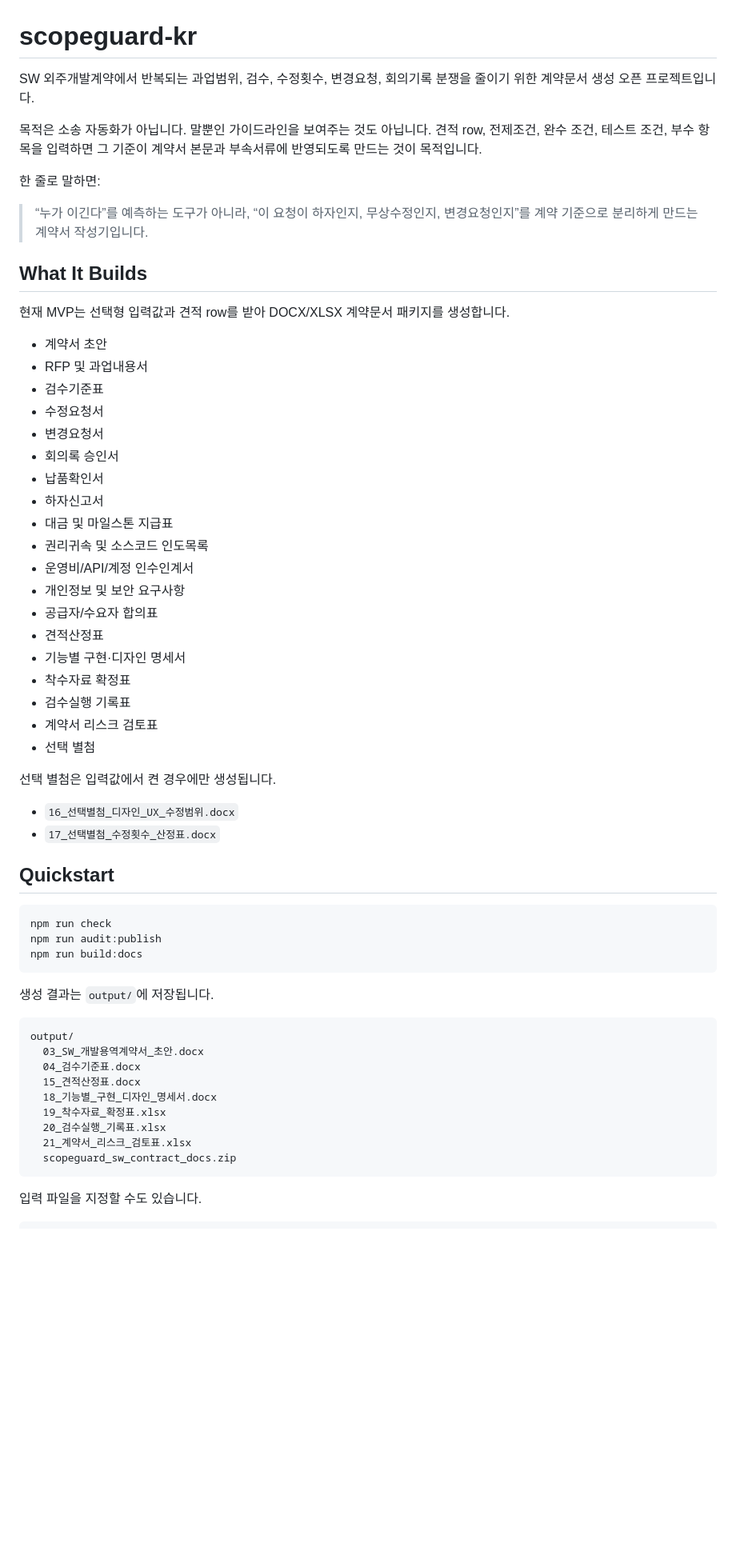
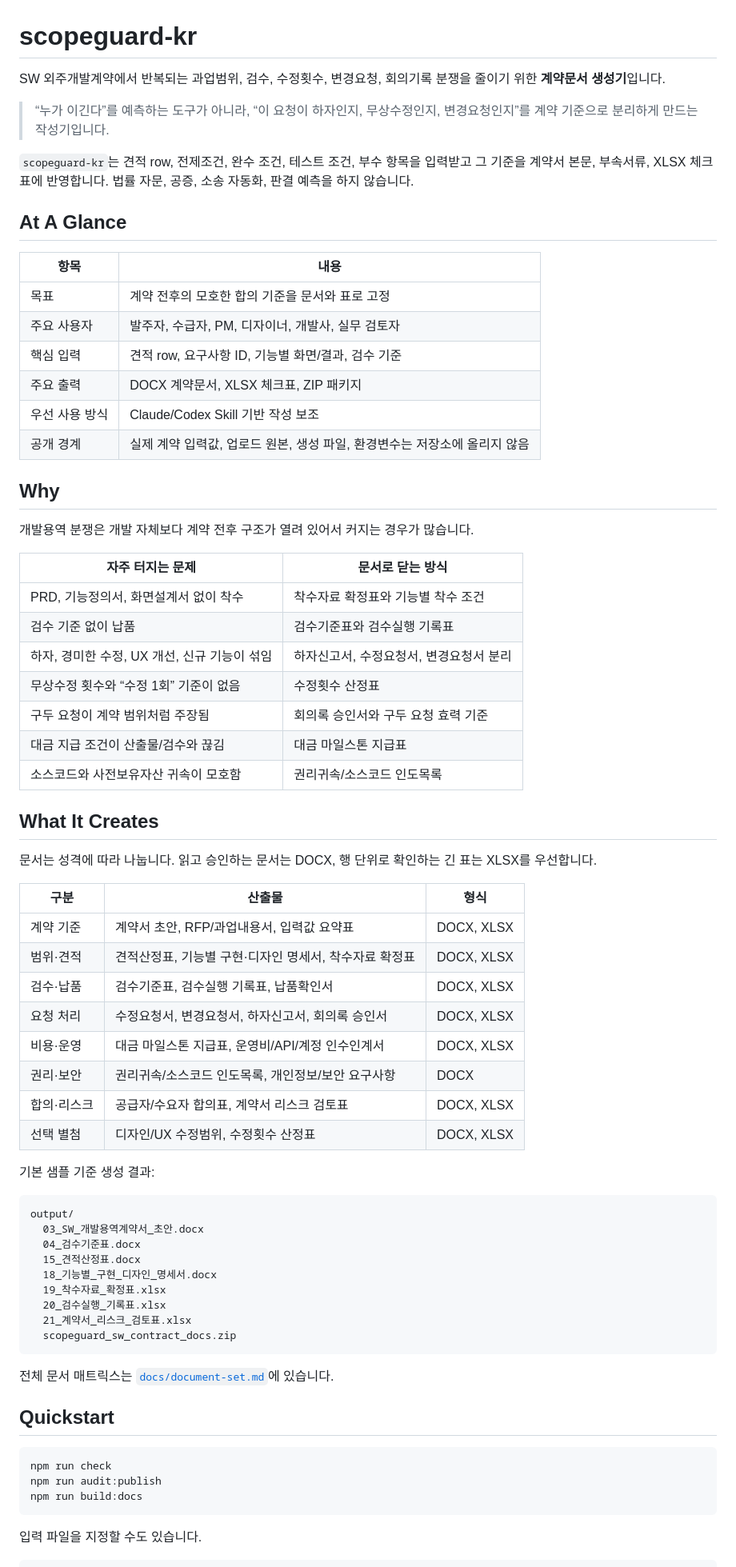
Before and after one commit to ubermensch1218/scopeguard-kr, a Markdown page: README.md, the part around one of its changes. Shown at 80% size. GitHub-like rendering; blank space fills up the shorter version.

````diff
--- a/README.md
+++ b/README.md
@@ -1,51 +1,52 @@
 # scopeguard-kr
 
-SW 외주개발계약에서 반복되는 과업범위, 검수, 수정횟수, 변경요청, 회의기록 분쟁을 줄이기 위한 계약문서 생성 오픈 프로젝트입니다.
+SW 외주개발계약에서 반복되는 과업범위, 검수, 수정횟수, 변경요청, 회의기록 분쟁을 줄이기 위한 **계약문서 생성기**입니다.
 
-목적은 소송 자동화가 아닙니다. 말뿐인 가이드라인을 보여주는 것도 아닙니다. 견적 row, 전제조건, 완수 조건, 테스트 조건, 부수 항목을 입력하면 그 기준이 계약서 본문과 부속서류에 반영되도록 만드는 것이 목적입니다.
+> “누가 이긴다”를 예측하는 도구가 아니라, “이 요청이 하자인지, 무상수정인지, 변경요청인지”를 계약 기준으로 분리하게 만드는 작성기입니다.
 
-한 줄로 말하면:
+`scopeguard-kr`는 견적 row, 전제조건, 완수 조건, 테스트 조건, 부수 항목을 입력받고 그 기준을 계약서 본문, 부속서류, XLSX 체크표에 반영합니다. 법률 자문, 공증, 소송 자동화, 판결 예측을 하지 않습니다.
 
-> “누가 이긴다”를 예측하는 도구가 아니라, “이 요청이 하자인지, 무상수정인지, 변경요청인지”를 계약 기준으로 분리하게 만드는 계약서 작성기입니다.
+## At A Glance
 
-## What It Builds
+| 항목 | 내용 |
+|---|---|
+| 목표 | 계약 전후의 모호한 합의 기준을 문서와 표로 고정 |
+| 주요 사용자 | 발주자, 수급자, PM, 디자이너, 개발사, 실무 검토자 |
+| 핵심 입력 | 견적 row, 요구사항 ID, 기능별 화면/결과, 검수 기준 |
+| 주요 출력 | DOCX 계약문서, XLSX 체크표, ZIP 패키지 |
+| 우선 사용 방식 | Claude/Codex Skill 기반 작성 보조 |
+| 공개 경계 | 실제 계약 입력값, 업로드 원본, 생성 파일, 환경변수는 저장소에 올리지 않음 |
 
-현재 MVP는 선택형 입력값과 견적 row를 받아 DOCX/XLSX 계약문서 패키지를 생성합니다.
+## Why
 
-- 계약서 초안
-- RFP 및 과업내용서
-- 검수기준표
-- 수정요청서
-- 변경요청서
-- 회의록 승인서
-- 납품확인서
-- 하자신고서
-- 대금 및 마일스톤 지급표
-- 권리귀속 및 소스코드 인도목록
-- 운영비/API/계정 인수인계서
-- 개인정보 및 보안 요구사항
-- 공급자/수요자 합의표
-- 견적산정표
-- 기능별 구현·디자인 명세서
-- 착수자료 확정표
-- 검수실행 기록표
-- 계약서 리스크 검토표
-- 선택 별첨
+개발용역 분쟁은 개발 자체보다 계약 전후 구조가 열려 있어서 커지는 경우가 많습니다.
 
-선택 별첨은 입력값에서 켠 경우에만 생성됩니다.
+| 자주 터지는 문제 | 문서로 닫는 방식 |
+|---|---|
+| PRD, 기능정의서, 화면설계서 없이 착수 | 착수자료 확정표와 기능별 착수 조건 |
+| 검수 기준 없이 납품 | 검수기준표와 검수실행 기록표 |
+| 하자, 경미한 수정, UX 개선, 신규 기능이 섞임 | 하자신고서, 수정요청서, 변경요청서 분리 |
+| 무상수정 횟수와 “수정 1회” 기준이 없음 | 수정횟수 산정표 |
+| 구두 요청이 계약 범위처럼 주장됨 | 회의록 승인서와 구두 요청 효력 기준 |
+| 대금 지급 조건이 산출물/검수와 끊김 | 대금 마일스톤 지급표 |
+| 소스코드와 사전보유자산 귀속이 모호함 | 권리귀속/소스코드 인도목록 |
 
-- `16_선택별첨_디자인_UX_수정범위.docx`
-- `17_선택별첨_수정횟수_산정표.docx`
+## What It Creates
 
-## Quickstart
+문서는 성격에 따라 나눕니다. 읽고 승인하는 문서는 DOCX, 행 단위로 확인하는 긴 표는 XLSX를 우선합니다.
 
-```bash
-npm run check
-npm run audit:publish
-npm run build:docs
-```
+| 구분 | 산출물 | 형식 |
+|---|---|---|
+| 계약 기준 | 계약서 초안, RFP/과업내용서, 입력값 요약표 | DOCX, XLSX |
+| 범위·견적 | 견적산정표, 기능별 구현·디자인 명세서, 착수자료 확정표 | DOCX, XLSX |
+| 검수·납품 | 검수기준표, 검수실행 기록표, 납품확인서 | DOCX, XLSX |
+| 요청 처리 | 수정요청서, 변경요청서, 하자신고서, 회의록 승인서 | DOCX, XLSX |
+| 비용·운영 | 대금 마일스톤 지급표, 운영비/API/계정 인수인계서 | DOCX, XLSX |
+| 권리·보안 | 권리귀속/소스코드 인도목록, 개인정보/보안 요구사항 | DOCX |
+| 합의·리스크 | 공급자/수요자 합의표, 계약서 리스크 검토표 | DOCX, XLSX |
+| 선택 별첨 | 디자인/UX 수정범위, 수정횟수 산정표 | DOCX, XLSX |
 
-생성 결과는 `output/`에 저장됩니다.
+기본 샘플 기준 생성 결과:
 
 ```text
 output/
@@ -59,6 +60,16 @@ output/
   scopeguard_sw_contract_docs.zip
 ```
 
+전체 문서 매트릭스는 [`docs/document-set.md`](docs/document-set.md)에 있습니다.
+
+## Quickstart
+
+```bash
+npm run check
+npm run audit:publish
+npm run build:docs
+```
+
 입력 파일을 지정할 수도 있습니다.
 
 ```bash
````
Also changed, not shown: other parts of README.md (+65 -64 lines).
